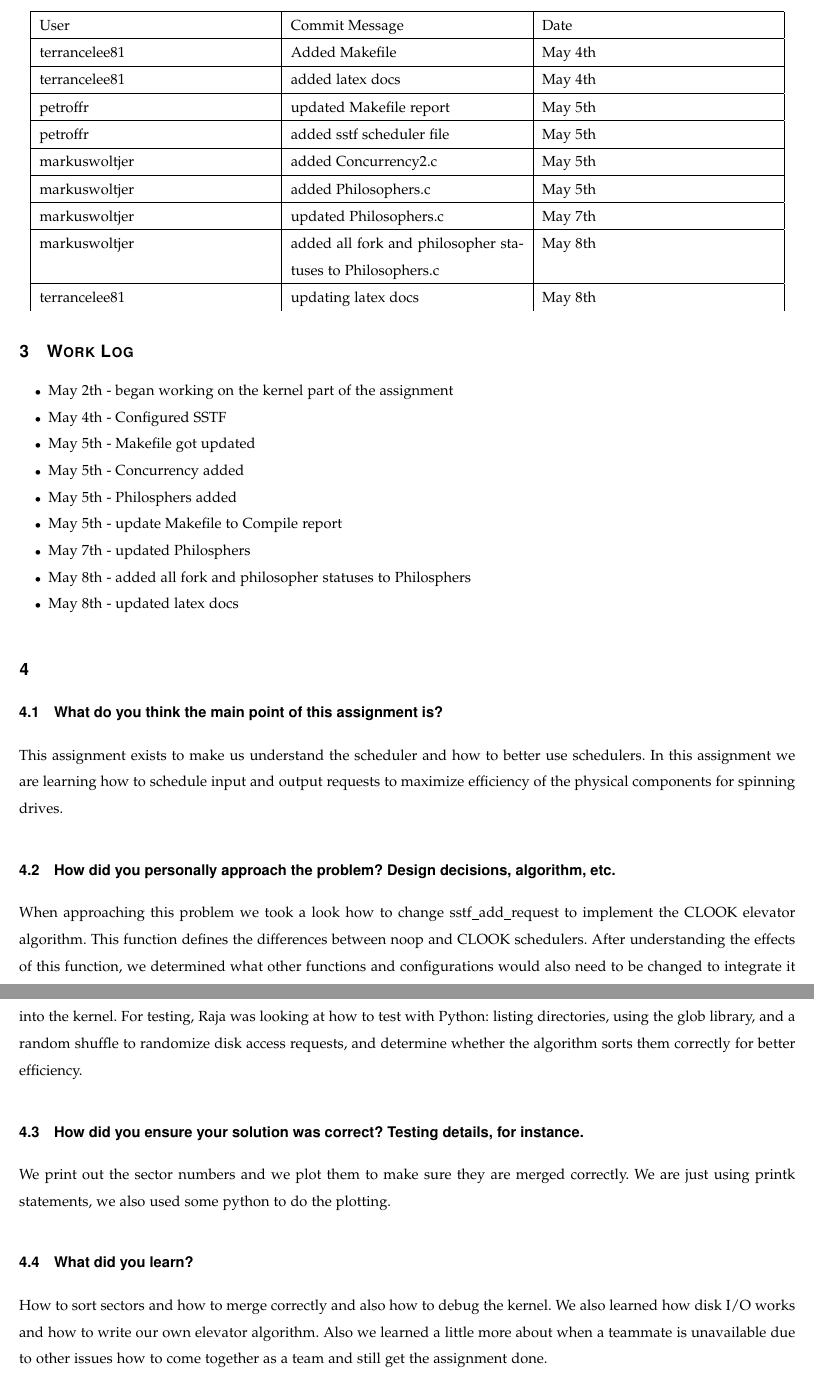
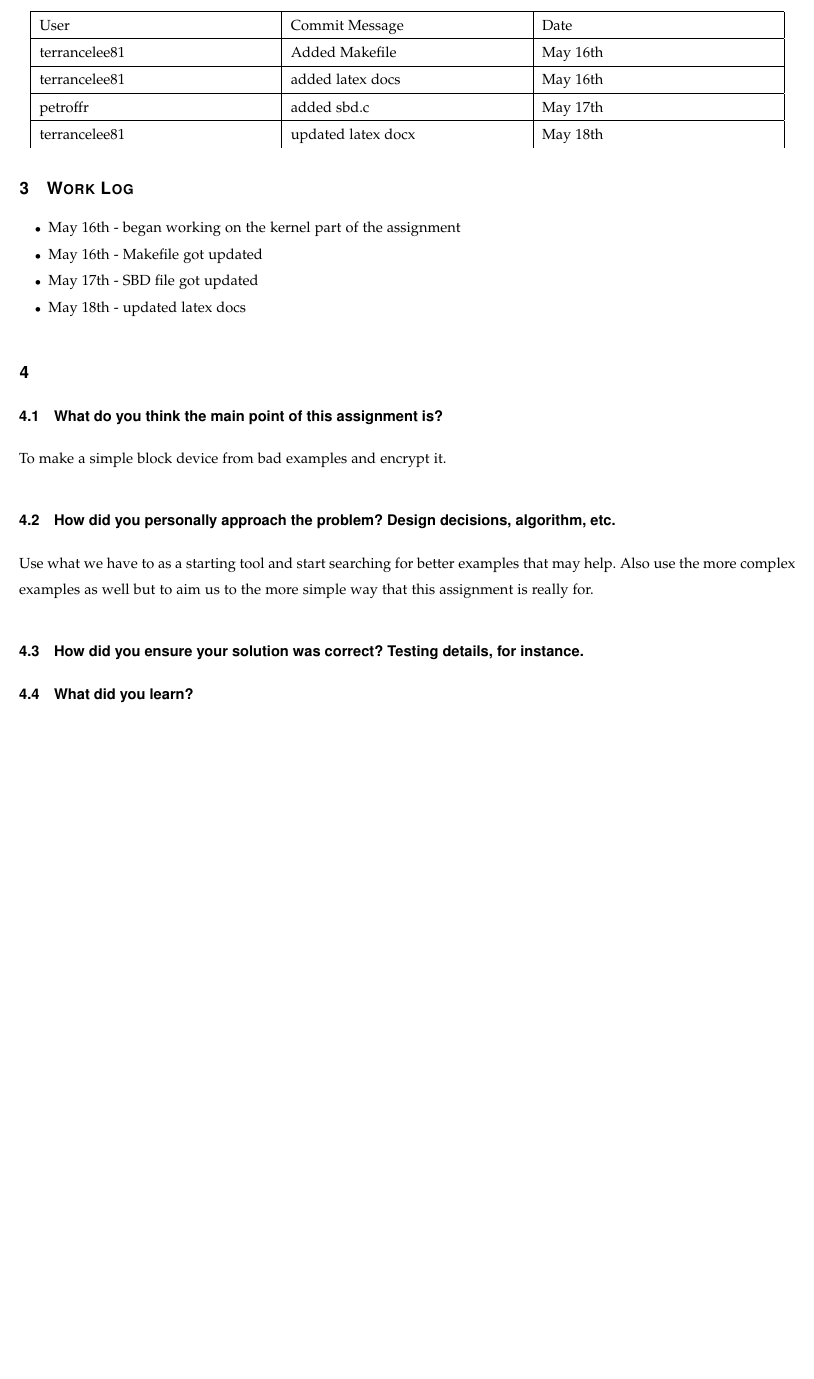
Before and after one commit to markuswoltjer/CS444-10-11, a LaTeX paper (Project3/project3.tex): two parts of pages 3 and 4 of 4 before the commit and part of page 3 of 3 after it, the two joined at a grey line, cut so that both start at the same text, the shorter picture padded with empty space. Compiled offline with pdfLaTeX.

Commit message:
Updated the version control and questions

```diff
--- a/Project3/project3.tex
+++ b/Project3/project3.tex
@@ -78,28 +78,18 @@
 \begin{center}
 	\begin{tabular}{| p{0.3\linewidth} | p{0.3\linewidth} | p{0.3\linewidth} |}
 		\hline User & Commit Message & Date\\
-		\hline terrancelee81 & Added Makefile & May 4th\\
-		\hline terrancelee81 & added latex docs& May 4th\\
-		\hline petroffr & updated Makefile report & May 5th \\
-		\hline petroffr & added sstf scheduler file & May 5th \\
-		\hline markuswoltjer & added Concurrency2.c & May 5th\\
-		\hline markuswoltjer & added Philosophers.c & May 5th\\
-		\hline markuswoltjer & updated Philosophers.c & May 7th\\
-		\hline markuswoltjer & added all fork and philosopher statuses to Philosophers.c & May 8th\\
-		\hline terrancelee81 & updating  latex docs & May 8th\\
+		\hline terrancelee81 & Added Makefile & May 16th\\
+		\hline terrancelee81 & added latex docs& May 16th\\
+		\hline petroffr & added sbd.c & May 17th \\
+		\hline terrancelee81 & updated latex docx & May 18th\\
 	\end{tabular}
 \end{center}
 \section{Work Log}
 \begin{itemize}
-	\item May 2th - began working on the kernel part of the assignment
-	\item May 4th - Configured SSTF
-	\item May 5th - Makefile got updated
-	\item May 5th -  Concurrency added
-	\item May 5th - Philosphers added
-	\item May 5th - update Makefile to Compile report
-	\item May 7th - updated Philosphers
-	\item May 8th - added all fork and philosopher statuses to Philosphers
-	\item May 8th - updated latex docs
+	\item May 16th - began working on the kernel part of the assignment
+	\item May 16th - Makefile got updated
+	\item May 17th - SBD file got updated
+	\item May 18th - updated latex docs
 
 
 
@@ -108,14 +98,12 @@
 \end{itemize}
 \section{}
 \subsection{What do you think the main point of this assignment is?}
-This assignment exists to make us understand the scheduler and how to better use schedulers. In this assignment we are learning how to schedule input and output requests to maximize efficiency of the physical components for spinning drives.
+To make a simple block device from bad examples and encrypt it.
 \subsection{How did you personally approach the problem? Design decisions, algorithm, etc.}
-When approaching this problem we took a look how to change sstf\_add\_request to implement the CLOOK elevator algorithm. This function defines the differences between noop and CLOOK schedulers. After understanding the effects of this function, we determined what other functions and configurations would also need to be changed to integrate it into the kernel. For testing, Raja was looking at how to test with Python: listing directories, using the glob library, and a random shuffle to randomize disk access requests, and determine whether the algorithm sorts them correctly for better efficiency.
+Use what we have to as a starting tool and start searching for better examples that may help. Also use the more complex examples as well but to aim us to the more simple way that this assignment is really for.
 \subsection{How did you ensure your solution was correct? Testing details, for instance.}
-We print out the sector numbers and we plot them to make sure they are merged correctly.
-We are just using printk statements, we also used some python to do the plotting.
 \subsection{What did you learn?}
-How to sort sectors and how to merge correctly and also how to debug the kernel. We also learned how disk I/O works and how to write our own elevator algorithm. Also we learned a little more about when a teammate is unavailable due to other issues how to come together as a team and still get the assignment done.
+
 
 
 
```
Also changed, not shown: Project3/project3.tex (6 more changed lines).
